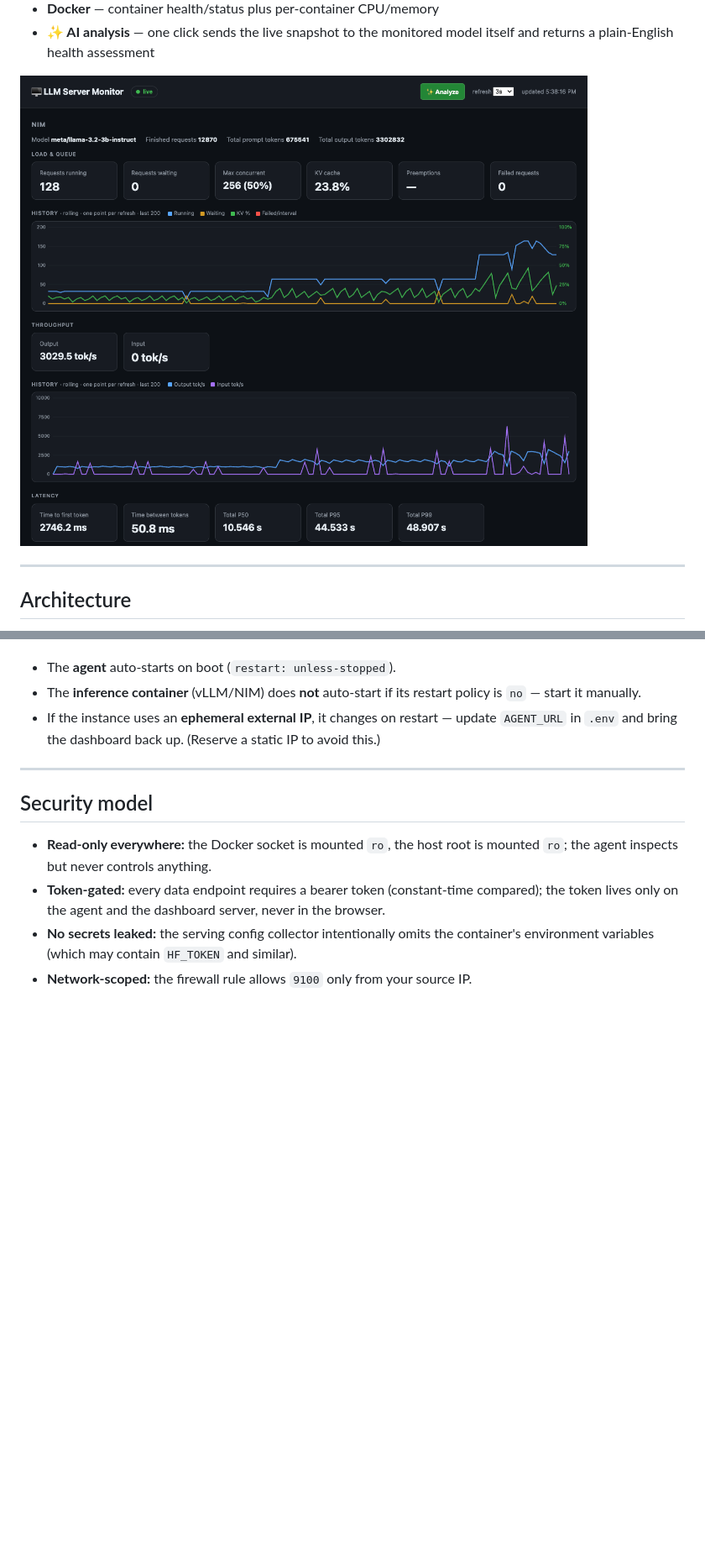
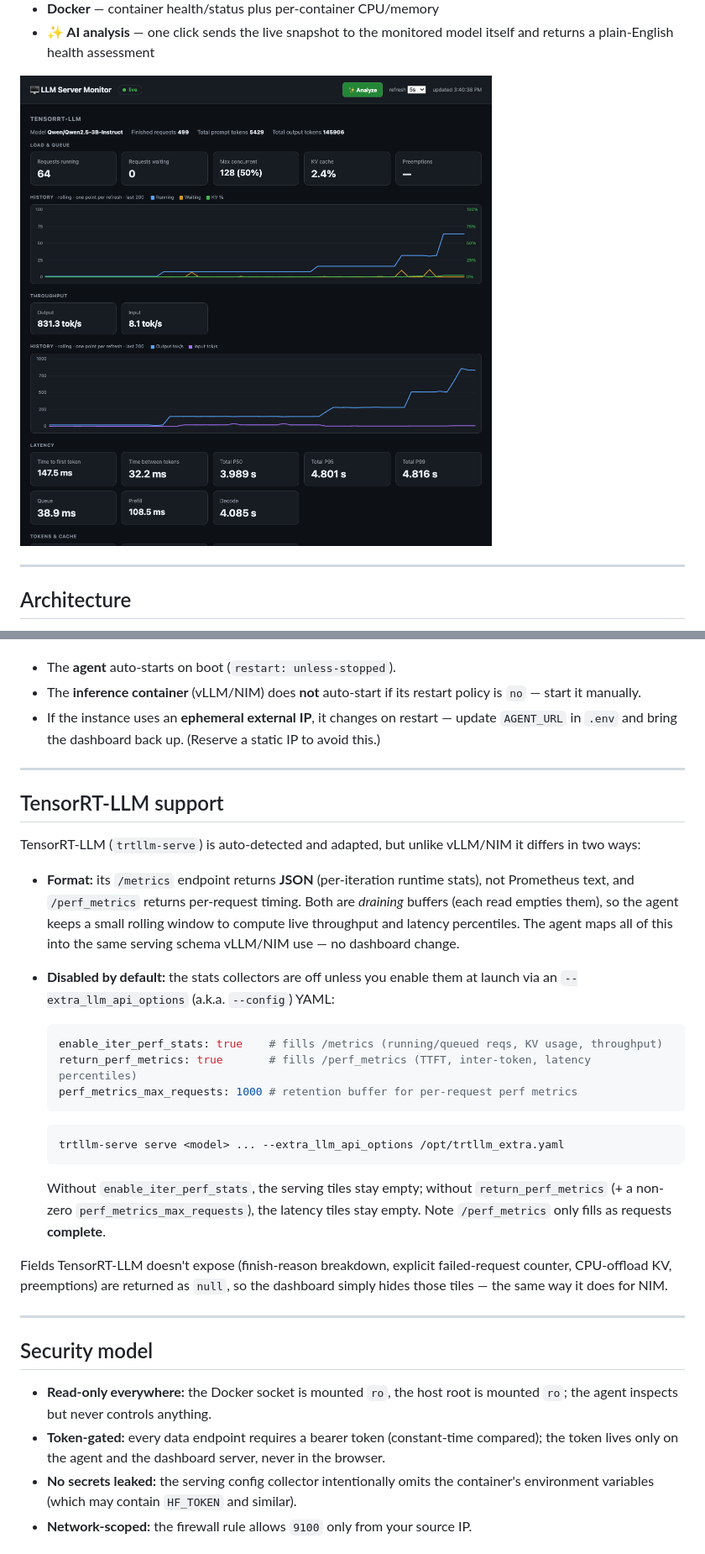
Before and after one commit to sqlshep/vllm-monitor, a Markdown page: README.md, 2 parts joined by grey strips. Shown at 84% size. GitHub-like rendering; pictures changed too: docs/dashboard.png; blank space fills up the shorter version.

````diff
--- a/README.md
+++ b/README.md
@@ -34,7 +39,7 @@ the whole thing is a couple hundred lines of Python plus a static HTML page.
 - **Docker** — container health/status plus per-container CPU/memory
 - **✨ AI analysis** — one click sends the live snapshot to the monitored model itself and returns a plain-English health assessment
 
-![LLM Server Monitor dashboard](docs/dashboard.png?v=4)
+![LLM Server Monitor dashboard](docs/dashboard.png?v=5)
 
 ---
 
@@ -249,6 +254,39 @@ docker restart vllm-monitor-agent
 
 ---
 
+## TensorRT-LLM support
+
+TensorRT-LLM (`trtllm-serve`) is auto-detected and adapted, but unlike vLLM/NIM it
+differs in two ways:
+
+- **Format:** its `/metrics` endpoint returns **JSON** (per-iteration runtime
+  stats), not Prometheus text, and `/perf_metrics` returns per-request timing.
+  Both are *draining* buffers (each read empties them), so the agent keeps a small
+  rolling window to compute live throughput and latency percentiles. The agent
+  maps all of this into the same serving schema vLLM/NIM use — no dashboard change.
+- **Disabled by default:** the stats collectors are off unless you enable them at
+  launch via an `--extra_llm_api_options` (a.k.a. `--config`) YAML:
+
+  ```yaml
+  enable_iter_perf_stats: true    # fills /metrics (running/queued reqs, KV usage, throughput)
+  return_perf_metrics: true       # fills /perf_metrics (TTFT, inter-token, latency percentiles)
+  perf_metrics_max_requests: 1000 # retention buffer for per-request perf metrics
+  ```
+
+  ```bash
+  trtllm-serve serve <model> ... --extra_llm_api_options /opt/trtllm_extra.yaml
+  ```
+
+  Without `enable_iter_perf_stats`, the serving tiles stay empty; without
+  `return_perf_metrics` (+ a non-zero `perf_metrics_max_requests`), the latency
+  tiles stay empty. Note `/perf_metrics` only fills as requests **complete**.
+
+Fields TensorRT-LLM doesn't expose (finish-reason breakdown, explicit
+failed-request counter, CPU-offload KV, preemptions) are returned as `null`, so
+the dashboard simply hides those tiles — the same way it does for NIM.
+
+---
+
 ## Security model
 
 - **Read-only everywhere:** the Docker socket is mounted `ro`, the host root is mounted
````
Also changed, not shown: other parts of README.md (+17 -12 lines), 1 other file.
